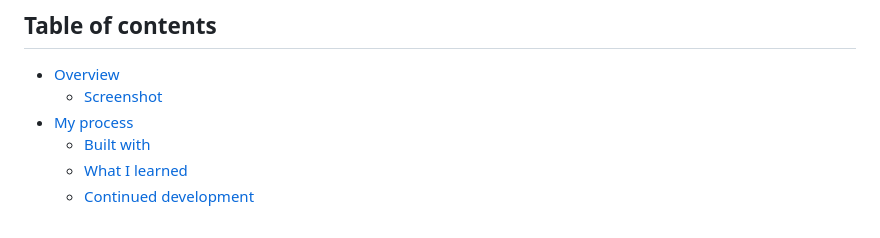
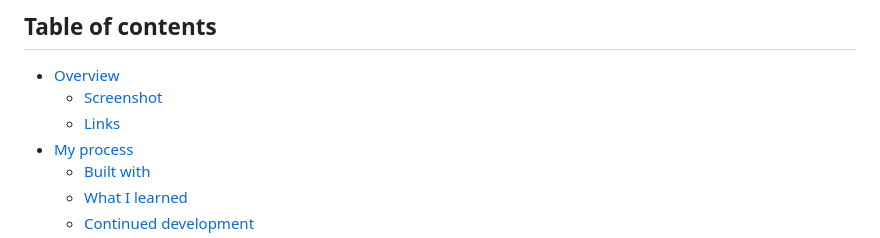
Before and after one commit to MiloosN5/FrontendMentor_QRCode_Challenge, a Markdown page: README.md, the part around the change. GitHub-like rendering.

Commit message:
update "Table of contents"

```diff
--- a/README.md
+++ b/README.md
@@ -6,6 +6,7 @@ This is a solution to the [QR code component challenge on Frontend Mentor](https
 
 - [Overview](#overview)
   - [Screenshot](#screenshot)
+  - [Links](#links)
 - [My process](#my-process)
   - [Built with](#built-with)
   - [What I learned](#what-i-learned)
```
